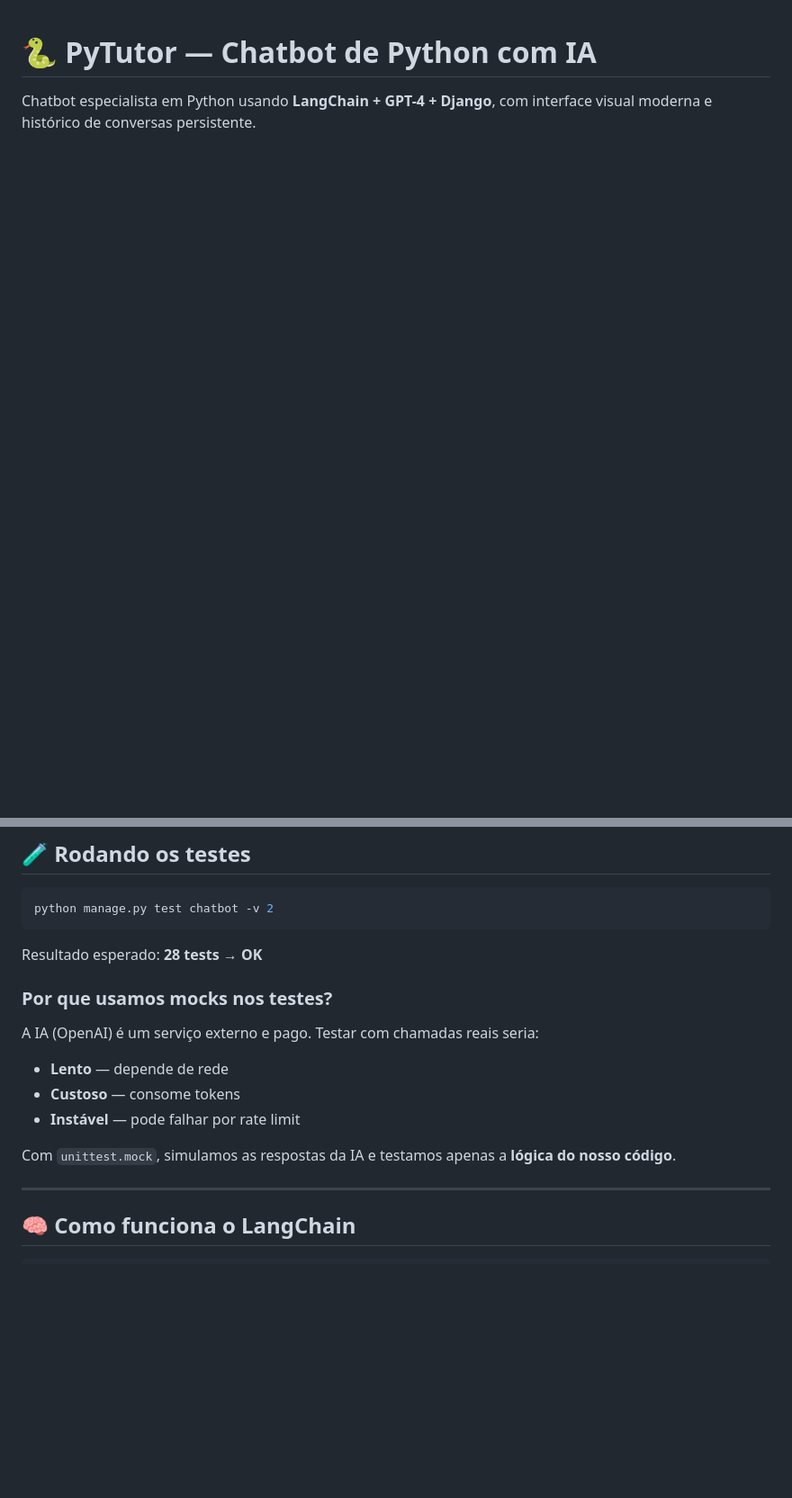
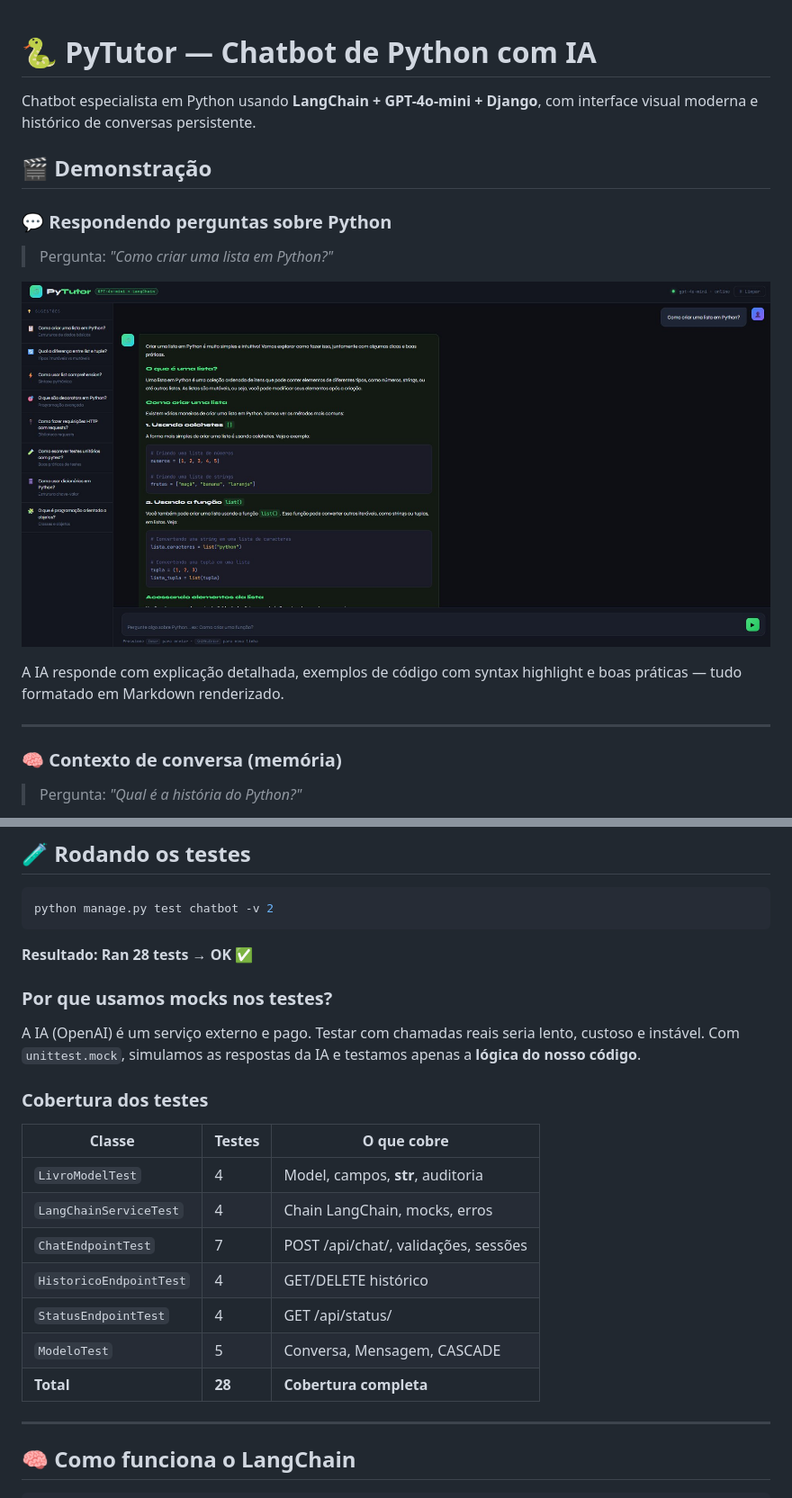
Before and after one commit to DaniloCorreia1/python_tutor_chatbot, a Markdown page: README.md, 2 parts joined by grey strips. Shown: that part at 90% size. GitHub-like rendering; pictures changed too: docs/screenshots/conversa-lista.png (added); blank space fills up the shorter version.

````diff
--- a/README.md
+++ b/README.md
@@ -1,3 +1,18 @@
 # 🐍 PyTutor — Chatbot de Python com IA
 
-Chatbot especialista em Python usando **LangChain + GPT-4 + Django**, com interface visual moderna e histórico de conversas persistente.
+Chatbot especialista em Python usando **LangChain + GPT-4o-mini + Django**, com interface visual moderna e histórico de conversas persistente.
+
+## 🎬 Demonstração
+
+### 💬 Respondendo perguntas sobre Python
+> Pergunta: *"Como criar uma lista em Python?"*
+
+![Conversa sobre listas](docs/screenshots/conversa-lista.png)
+
+A IA responde com explicação detalhada, exemplos de código com syntax highlight e boas práticas — tudo formatado em Markdown renderizado.
+
+---
+
+### 🧠 Contexto de conversa (memória)
+> Pergunta: *"Qual é a história do Python?"*
+
@@ -144,15 +169,22 @@ curl -X POST http://localhost:8000/api/chat/ \
 python manage.py test chatbot -v 2
 ```
 
-Resultado esperado: **28 tests → OK**
+**Resultado: Ran 28 tests → OK** ✅
 
 ### Por que usamos mocks nos testes?
-A IA (OpenAI) é um serviço externo e pago. Testar com chamadas reais seria:
-- **Lento** — depende de rede
-- **Custoso** — consome tokens
-- **Instável** — pode falhar por rate limit
+A IA (OpenAI) é um serviço externo e pago. Testar com chamadas reais seria lento, custoso e instável. Com `unittest.mock`, simulamos as respostas da IA e testamos apenas a **lógica do nosso código**.
 
-Com `unittest.mock`, simulamos as respostas da IA e testamos apenas a **lógica do nosso código**.
+### Cobertura dos testes
+
+| Classe | Testes | O que cobre |
+|--------|--------|-------------|
+| `LivroModelTest` | 4 | Model, campos, __str__, auditoria |
+| `LangChainServiceTest` | 4 | Chain LangChain, mocks, erros |
+| `ChatEndpointTest` | 7 | POST /api/chat/, validações, sessões |
+| `HistoricoEndpointTest` | 4 | GET/DELETE histórico |
+| `StatusEndpointTest` | 4 | GET /api/status/ |
+| `ModeloTest` | 5 | Conversa, Mensagem, CASCADE |
+| **Total** | **28** | **Cobertura completa** |
 
 ---
 
````
Also changed, not shown: other parts of README.md (+20 -14 lines), docs/screenshots/conversa-historia.png (added), docs/screenshots/testes.png (added).
